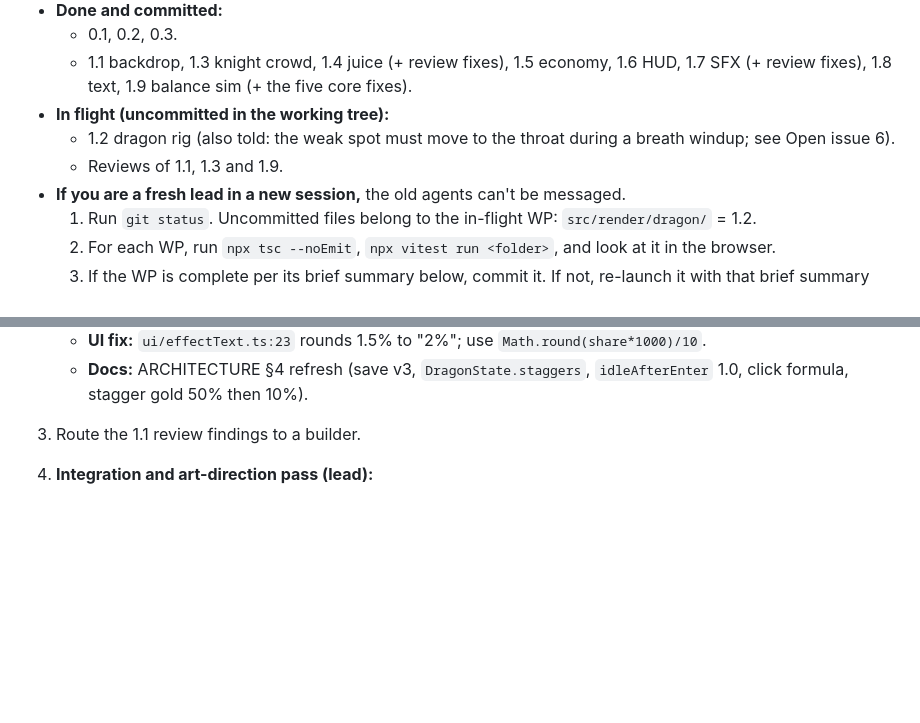
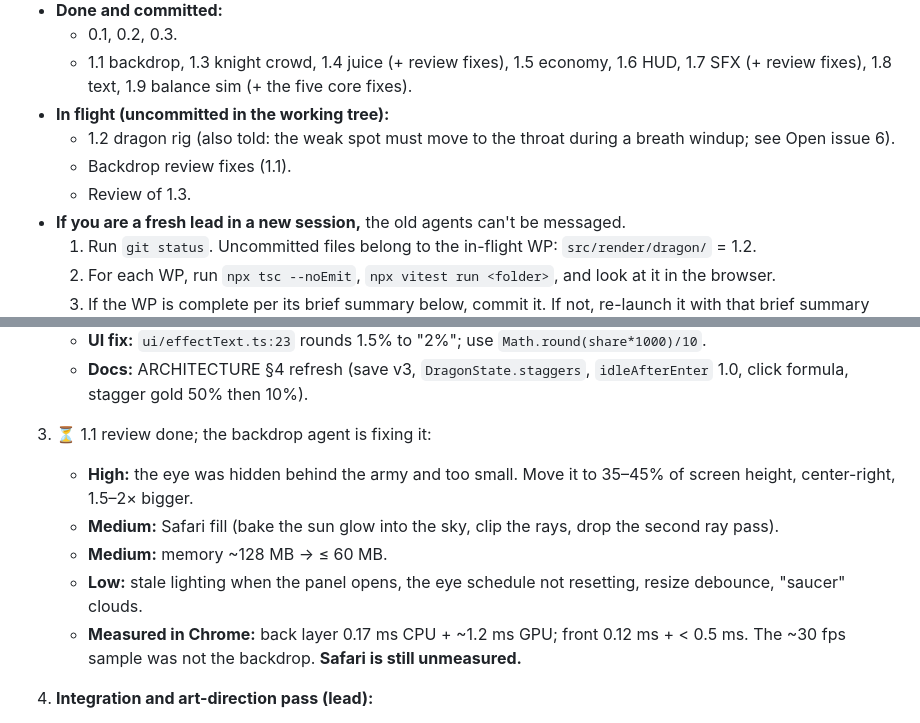
Before and after one commit to pincombe/scale, a Markdown page: BUILD_LOG.md, 2 parts joined by grey strips. GitHub-like rendering; blank space fills up the shorter version.

Commit message:
Build log: 1.1 review routed
Co-Authored-By: Claude Opus 5.5 <noreply@anthropic.com>

```diff
--- a/BUILD_LOG.md
+++ b/BUILD_LOG.md
@@ -13,7 +13,8 @@ The lead's resume document. A fresh lead should be able to pick up from this fil
   - 1.1 backdrop, 1.3 knight crowd, 1.4 juice (+ review fixes), 1.5 economy, 1.6 HUD, 1.7 SFX (+ review fixes), 1.8 text, 1.9 balance sim (+ the five core fixes).
 - **In flight (uncommitted in the working tree):**
   - 1.2 dragon rig (also told: the weak spot must move to the throat during a breath windup; see Open issue 6).
-  - Reviews of 1.1, 1.3 and 1.9.
+  - Backdrop review fixes (1.1).
+  - Review of 1.3.
 - **If you are a fresh lead in a new session,** the old agents can't be messaged.
   1. Run `git status`. Uncommitted files belong to the in-flight WP: `src/render/dragon/` = 1.2.
   2. For each WP, run `npx tsc --noEmit`, `npx vitest run <folder>`, and look at it in the browser.
@@ -250,7 +251,12 @@ None yet: no ★ playtest has happened. Record the user's feedback here verbatim
    - **Casual pacing:** apply the reviewer's recommendation (`hpBase` 20 → 14, heroicExample share 0.015 → 0.0175), then retune to all-PASS.
    - **UI fix:** `ui/effectText.ts:23` rounds 1.5% to "2%"; use `Math.round(share*1000)/10`.
    - **Docs:** ARCHITECTURE §4 refresh (save v3, `DragonState.staggers`, `idleAfterEnter` 1.0, click formula, stagger gold 50% then 10%).
-3. Route the 1.1 review findings to a builder.
+3. ⏳ 1.1 review done; the backdrop agent is fixing it:
+   - **High:** the eye was hidden behind the army and too small. Move it to 35–45% of screen height, center-right, 1.5–2× bigger.
+   - **Medium:** Safari fill (bake the sun glow into the sky, clip the rays, drop the second ray pass).
+   - **Medium:** memory ~128 MB → ≤ 60 MB.
+   - **Low:** stale lighting when the panel opens, the eye schedule not resetting, resize debounce, "saucer" clouds.
+   - **Measured in Chrome:** back layer 0.17 ms CPU + ~1.2 ms GPU; front 0.12 ms + < 0.5 ms. The ~30 fps sample was not the backdrop. **Safari is still unmeasured.**
 4. **Integration and art-direction pass (lead):**
    - Build statically and play the first 3–4 minutes at 1440×900 against the §2 beats.
    - Take screenshots of each beat.
```
